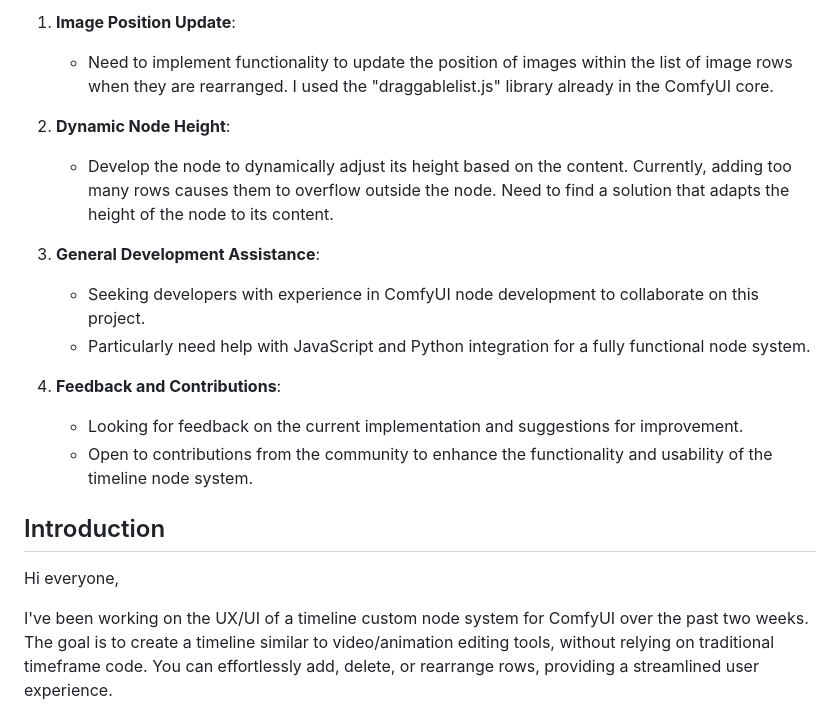
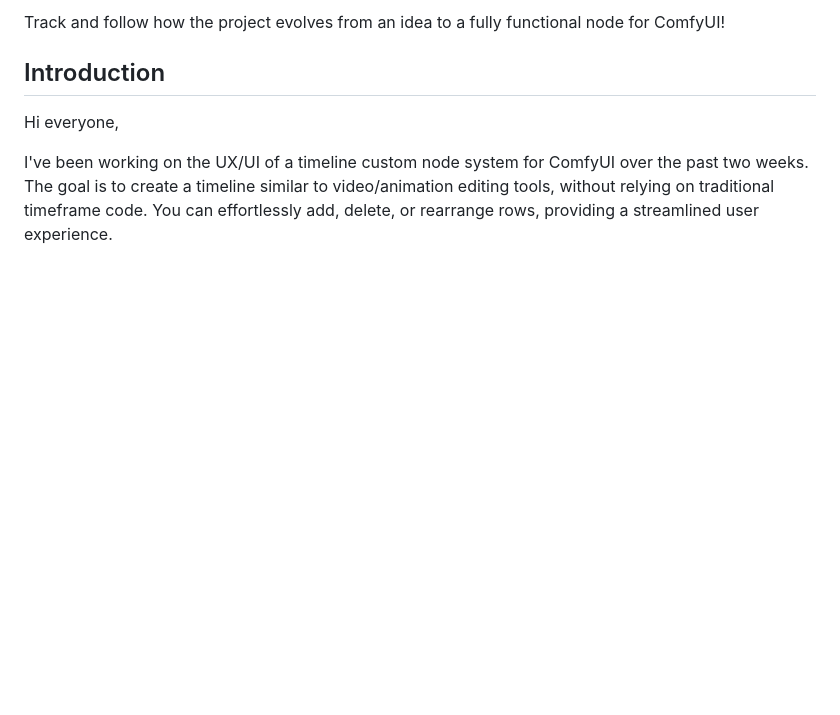
Before and after one commit to jimmm-ai/TimeUi-a-ComfyUi-Timeline-Node, a Markdown page: README.md, the part around one of its changes. Rendered like a GitHub page; blank space fills up the shorter version.

Commit message:
Update README.md
Replacing dev log in README with a link to a wiki page for the dev log instead.

```diff
--- a/README.md
+++ b/README.md
@@ -68,17 +9,4 @@ Today's focus was on refining the timeline node system, enhancing the interface,
-1. **Image Position Update**:
-   - Need to implement functionality to update the position of images within the list of image rows when they are rearranged. I used the "draggablelist.js" library already in the ComfyUI core.
-
-2. **Dynamic Node Height**:
-   - Develop the node to dynamically adjust its height based on the content. Currently, adding too many rows causes them to overflow outside the node. Need to find a solution that adapts the height of the node to its content.
-
-3. **General Development Assistance**:
-   - Seeking developers with experience in ComfyUI node development to collaborate on this project.
-   - Particularly need help with JavaScript and Python integration for a fully functional node system.
-
-4. **Feedback and Contributions**:
-   - Looking for feedback on the current implementation and suggestions for improvement.
-   - Open to contributions from the community to enhance the functionality and usability of the timeline node system.
-
+Track and follow how the project evolves from an idea to a fully functional node for ComfyUI!
 
 ## Introduction
 
```
Also changed, not shown: other parts of README.md (+1 -60 lines).
